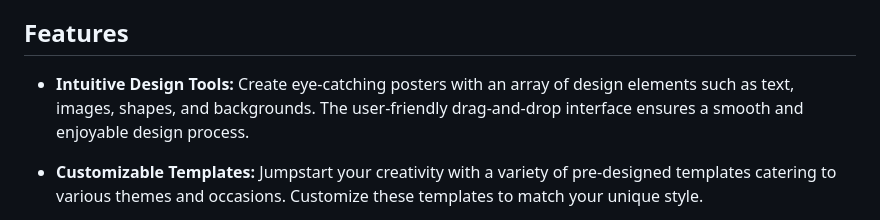
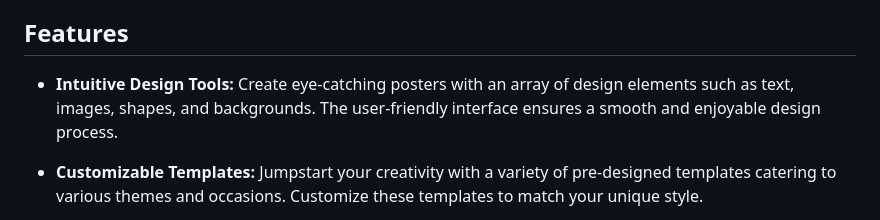
Before and after one commit to tprabodh/poster-pal, a Markdown page: README.md, the part around the change. Rendered like a GitHub page.

```diff
--- a/README.md
+++ b/README.md
@@ -12,7 +12,7 @@ Poster Pal is a user-friendly and versatile poster maker app that empowers you t
 
 ## Features
 
-- **Intuitive Design Tools:** Create eye-catching posters with an array of design elements such as text, images, shapes, and backgrounds. The user-friendly drag-and-drop interface ensures a smooth and enjoyable design process.
+- **Intuitive Design Tools:** Create eye-catching posters with an array of design elements such as text, images, shapes, and backgrounds. The user-friendly interface ensures a smooth and enjoyable design process.
 
 - **Customizable Templates:** Jumpstart your creativity with a variety of pre-designed templates catering to various themes and occasions. Customize these templates to match your unique style.
 
```
